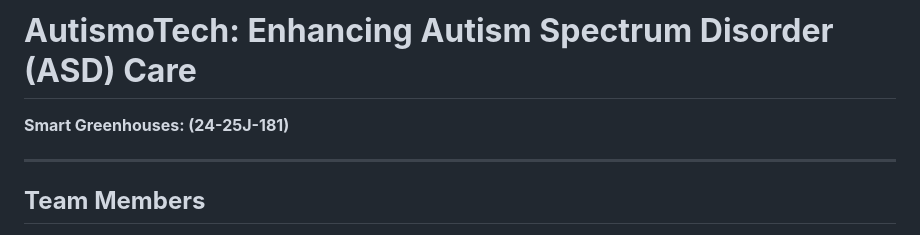
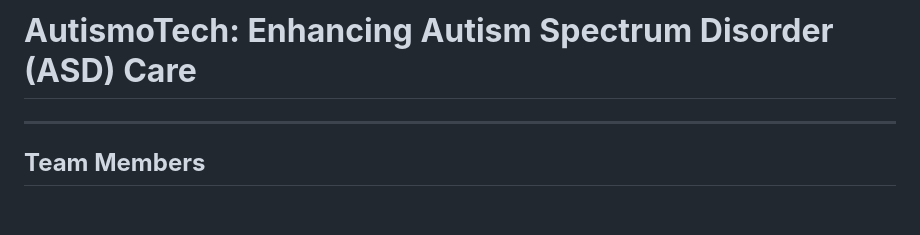
Before and after one commit to pavithkulathunga/AutismoTech, a Markdown page: README.md, the part around the change. Drawn GitHub-style; blank space fills up the shorter version.

```diff
--- a/README.md
+++ b/README.md
@@ -1,5 +1,4 @@
 # **AutismoTech: Enhancing Autism Spectrum Disorder (ASD) Care**
-**Smart Greenhouses: (24-25J-181)**
 
 ---
 
```
